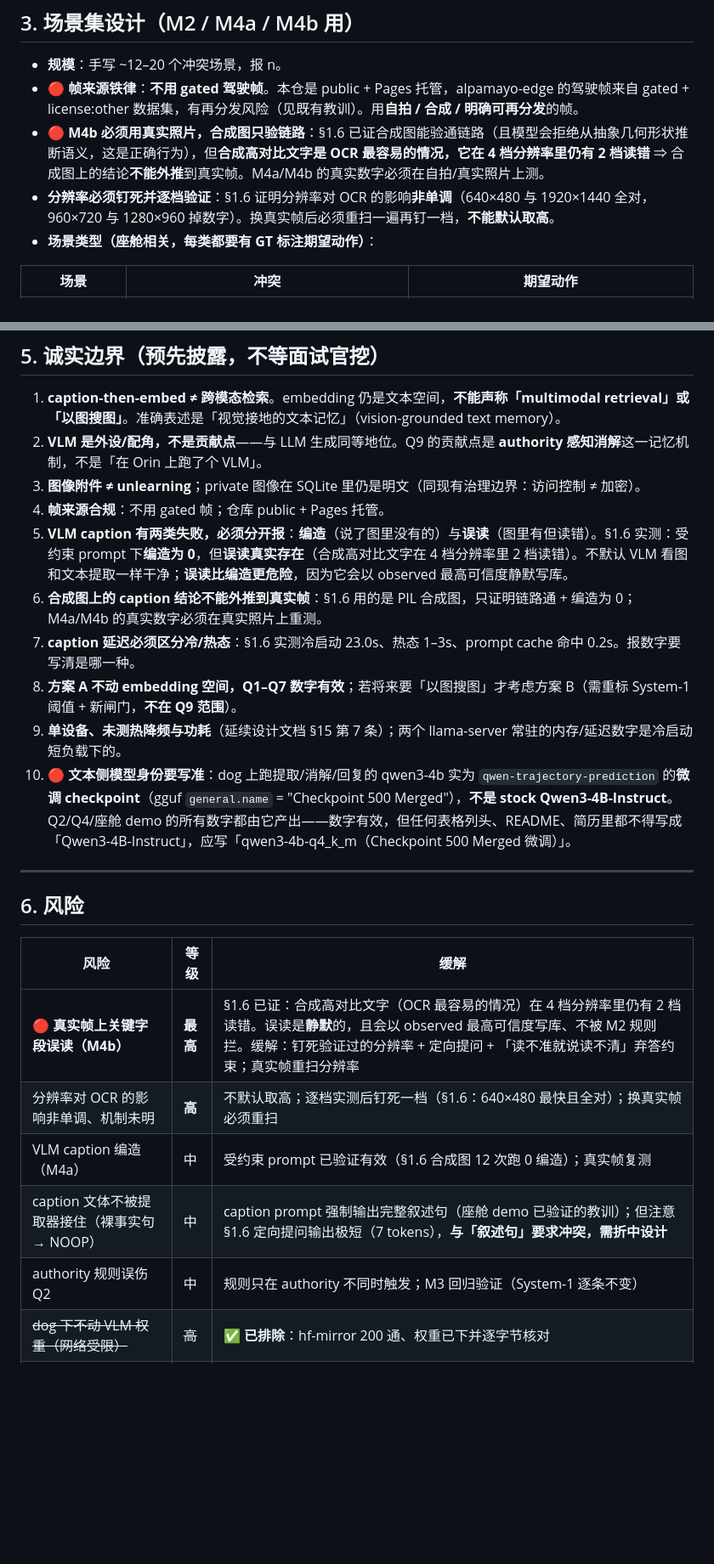
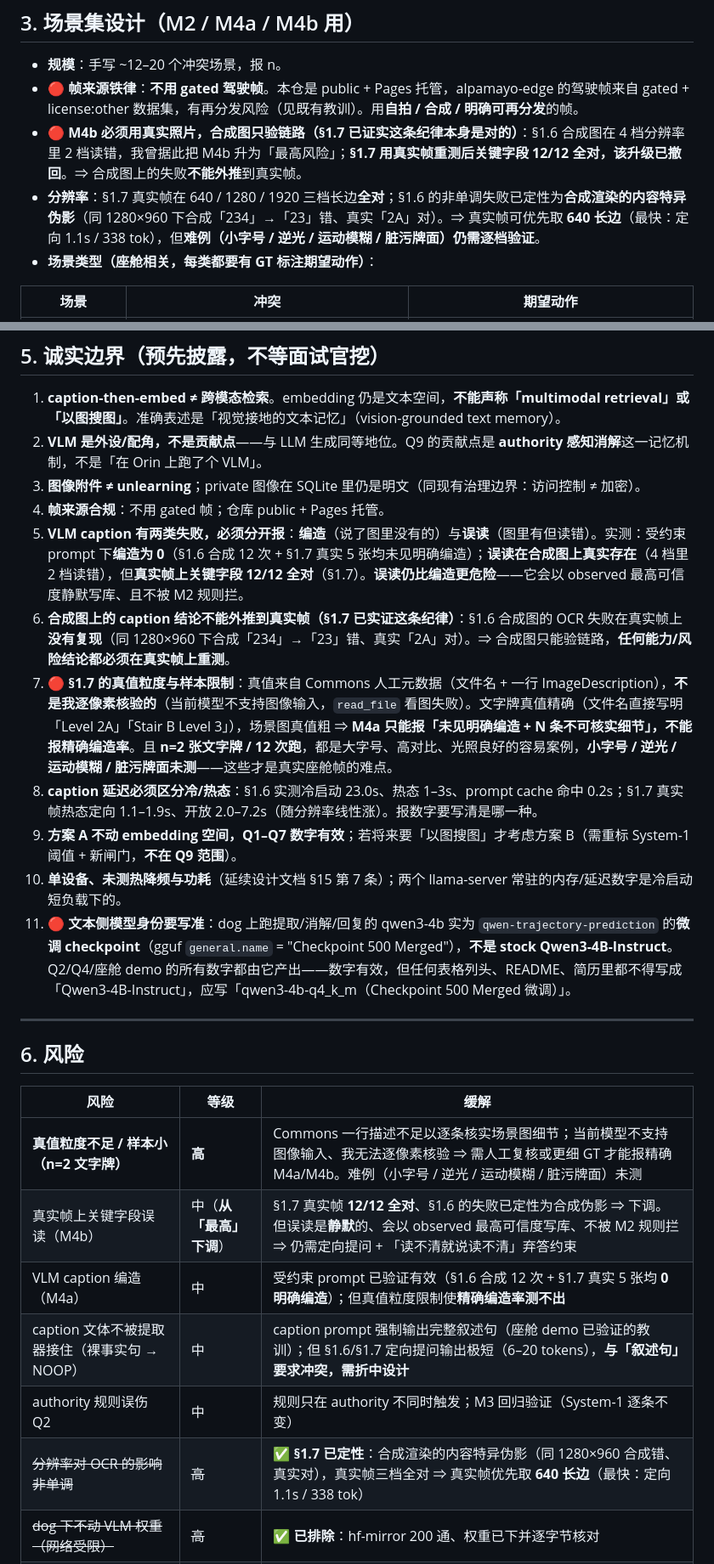
Before and after one commit to ranpin/memolink, a Markdown page: docs/q9_multimodal_plan.md, 2 parts joined by grey strips. Shown at 85% size. GitHub-like rendering; blank space fills up the shorter version.

```diff
--- a/docs/q9_multimodal_plan.md
+++ b/docs/q9_multimodal_plan.md
@@ -203,8 +231,8 @@ VLM caption → extract → ingest(authority=observed, source_image) 在 dog 端
 
 - **规模**：手写 ~12–20 个冲突场景，报 n。
 - **🔴 帧来源铁律**：**不用 gated 驾驶帧**。本仓是 public + Pages 托管，alpamayo-edge 的驾驶帧来自 gated + license:other 数据集，有再分发风险（见既有教训）。用**自拍 / 合成 / 明确可再分发**的帧。
-- **🔴 M4b 必须用真实照片，合成图只验链路**：§1.6 已证合成图能验通链路（且模型会拒绝从抽象几何形状推断语义，这是正确行为），但**合成高对比文字是 OCR 最容易的情况，它在 4 档分辨率里仍有 2 档读错** ⇒ 合成图上的结论**不能外推**到真实帧。M4a/M4b 的真实数字必须在自拍/真实照片上测。
-- **分辨率必须钉死并逐档验证**：§1.6 证明分辨率对 OCR 的影响**非单调**（640×480 与 1920×1440 全对，960×720 与 1280×960 掉数字）。换真实帧后必须重扫一遍再钉一档，**不能默认取高**。
+- **🔴 M4b 必须用真实照片，合成图只验链路（§1.7 已证实这条纪律本身是对的）**：§1.6 合成图在 4 档分辨率里 2 档读错，我曾据此把 M4b 升为「最高风险」；**§1.7 用真实帧重测后关键字段 12/12 全对，该升级已撤回**。⇒ 合成图上的失败**不能外推**到真实帧。
+- **分辨率**：§1.7 真实帧在 640 / 1280 / 1920 三档长边**全对**；§1.6 的非单调失败已定性为**合成渲染的内容特异伪影**（同 1280×960 下合成「234」→「23」错、真实「2A」对）。⇒ 真实帧可优先取 **640 长边**（最快：定向 1.1s / 338 tok），但**难例（小字号 / 逆光 / 运动模糊 / 脏污牌面）仍需逐档验证**。
 - **场景类型（座舱相关，每类都要有 GT 标注期望动作）**：
 
 | 场景 | 冲突 | 期望动作 |
@@ -252,12 +280,13 @@ VLM caption → extract → ingest(authority=observed, source_image) 在 dog 端
 2. **VLM 是外设/配角，不是贡献点**——与 LLM 生成同等地位。Q9 的贡献点是 **authority 感知消解**这一记忆机制，不是「在 Orin 上跑了个 VLM」。
 3. **图像附件 ≠ unlearning**；private 图像在 SQLite 里仍是明文（同现有治理边界：访问控制 ≠ 加密）。
 4. **帧来源合规**：不用 gated 帧；仓库 public + Pages 托管。
-5. **VLM caption 有两类失败，必须分开报**：**编造**（说了图里没有的）与**误读**（图里有但读错）。§1.6 实测：受约束 prompt 下**编造为 0**，但**误读真实存在**（合成高对比文字在 4 档分辨率里 2 档读错）。不默认 VLM 看图和文本提取一样干净；**误读比编造更危险**，因为它会以 observed 最高可信度静默写库。
-6. **合成图上的 caption 结论不能外推到真实帧**：§1.6 用的是 PIL 合成图，只证明链路通 + 编造为 0；M4a/M4b 的真实数字必须在真实照片上重测。
-7. **caption 延迟必须区分冷/热态**：§1.6 实测冷启动 23.0s、热态 1–3s、prompt cache 命中 0.2s。报数字要写清是哪一种。
-8. **方案 A 不动 embedding 空间，Q1–Q7 数字有效**；若将来要「以图搜图」才考虑方案 B（需重标 System-1 阈值 + 新闸门，**不在 Q9 范围**）。
-9. **单设备、未测热降频与功耗**（延续设计文档 §15 第 7 条）；两个 llama-server 常驻的内存/延迟数字是冷启动短负载下的。
-10. **🔴 文本侧模型身份要写准**：dog 上跑提取/消解/回复的 qwen3-4b 实为 `qwen-trajectory-prediction` 的**微调 checkpoint**（gguf `general.name` = "Checkpoint 500 Merged"），**不是 stock Qwen3-4B-Instruct**。Q2/Q4/座舱 demo 的所有数字都由它产出——数字有效，但任何表格列头、README、简历里都不得写成「Qwen3-4B-Instruct」，应写「qwen3-4b-q4_k_m（Checkpoint 500 Merged 微调）」。
+5. **VLM caption 有两类失败，必须分开报**：**编造**（说了图里没有的）与**误读**（图里有但读错）。实测：受约束 prompt 下**编造为 0**（§1.6 合成 12 次 + §1.7 真实 5 张均未见明确编造）；**误读在合成图上真实存在**（4 档里 2 档读错），但**真实帧上关键字段 12/12 全对**（§1.7）。**误读仍比编造更危险**——它会以 observed 最高可信度静默写库、且不被 M2 规则拦。
+6. **合成图上的 caption 结论不能外推到真实帧（§1.7 已实证这条纪律）**：§1.6 合成图的 OCR 失败在真实帧上**没有复现**（同 1280×960 下合成「234」→「23」错、真实「2A」对）。⇒ 合成图只能验链路，**任何能力/风险结论都必须在真实帧上重测**。
+7. **🔴 §1.7 的真值粒度与样本限制**：真值来自 Commons 人工元数据（文件名 + 一行 ImageDescription），**不是我逐像素核验的**（当前模型不支持图像输入，`read_file` 看图失败）。文字牌真值精确（文件名直接写明「Level 2A」「Stair B Level 3」），场景图真值粗 ⇒ **M4a 只能报「未见明确编造 + N 条不可核实细节」，不能报精确编造率**。且 **n=2 张文字牌 / 12 次跑**，都是大字号、高对比、光照良好的容易案例，**小字号 / 逆光 / 运动模糊 / 脏污牌面未测**——这些才是真实座舱帧的难点。
+8. **caption 延迟必须区分冷/热态**：§1.6 实测冷启动 23.0s、热态 1–3s、prompt cache 命中 0.2s；§1.7 真实帧热态定向 1.1–1.9s、开放 2.0–7.2s（随分辨率线性涨）。报数字要写清是哪一种。
+9. **方案 A 不动 embedding 空间，Q1–Q7 数字有效**；若将来要「以图搜图」才考虑方案 B（需重标 System-1 阈值 + 新闸门，**不在 Q9 范围**）。
+10. **单设备、未测热降频与功耗**（延续设计文档 §15 第 7 条）；两个 llama-server 常驻的内存/延迟数字是冷启动短负载下的。
+11. **🔴 文本侧模型身份要写准**：dog 上跑提取/消解/回复的 qwen3-4b 实为 `qwen-trajectory-prediction` 的**微调 checkpoint**（gguf `general.name` = "Checkpoint 500 Merged"），**不是 stock Qwen3-4B-Instruct**。Q2/Q4/座舱 demo 的所有数字都由它产出——数字有效，但任何表格列头、README、简历里都不得写成「Qwen3-4B-Instruct」，应写「qwen3-4b-q4_k_m（Checkpoint 500 Merged 微调）」。
 
 ---
 
@@ -265,11 +294,12 @@ VLM caption → extract → ingest(authority=observed, source_image) 在 dog 端
 
 | 风险 | 等级 | 缓解 |
 |---|---|---|
-| **🔴 真实帧上关键字段误读（M4b）** | **最高** | §1.6 已证：合成高对比文字（OCR 最容易的情况）在 4 档分辨率里仍有 2 档读错。误读是**静默**的，且会以 observed 最高可信度写库、不被 M2 规则拦。缓解：钉死验证过的分辨率 + 定向提问 + 「读不准就说读不清」弃答约束；真实帧重扫分辨率 |
-| 分辨率对 OCR 的影响非单调、机制未明 | **高** | 不默认取高；逐档实测后钉死一档（§1.6：640×480 最快且全对）；换真实帧必须重扫 |
-| VLM caption 编造（M4a） | 中 | 受约束 prompt 已验证有效（§1.6 合成图 12 次跑 0 编造）；真实帧复测 |
-| caption 文体不被提取器接住（裸事实句 → NOOP） | 中 | caption prompt 强制输出完整叙述句（座舱 demo 已验证的教训）；但注意 §1.6 定向提问输出极短（7 tokens），**与「叙述句」要求冲突，需折中设计** |
+| **真值粒度不足 / 样本小（n=2 文字牌）** | **高** | Commons 一行描述不足以逐条核实场景图细节；当前模型不支持图像输入、我无法逐像素核验 ⇒ 需人工复核或更细 GT 才能报精确 M4a/M4b。难例（小字号 / 逆光 / 运动模糊 / 脏污牌面）未测 |
+| 真实帧上关键字段误读（M4b） | 中（**从「最高」下调**） | §1.7 真实帧 **12/12 全对**、§1.6 的失败已定性为合成伪影 ⇒ 下调。但误读是**静默**的、会以 observed 最高可信度写库、不被 M2 规则拦 ⇒ 仍需定向提问 + 「读不清就说读不清」弃答约束 |
+| VLM caption 编造（M4a） | 中 | 受约束 prompt 已验证有效（§1.6 合成 12 次 + §1.7 真实 5 张均 **0 明确编造**）；但真值粒度限制使**精确编造率测不出** |
+| caption 文体不被提取器接住（裸事实句 → NOOP） | 中 | caption prompt 强制输出完整叙述句（座舱 demo 已验证的教训）；但 §1.6/§1.7 定向提问输出极短（6–20 tokens），**与「叙述句」要求冲突，需折中设计** |
 | authority 规则误伤 Q2 | 中 | 规则只在 authority 不同时触发；M3 回归验证（System-1 逐条不变） |
+| ~~分辨率对 OCR 的影响非单调~~ | ~~高~~ | **✅ §1.7 已定性**：合成渲染的内容特异伪影（同 1280×960 合成错、真实对），真实帧三档全对 ⇒ 真实帧优先取 **640 长边**（最快：定向 1.1s / 338 tok） |
 | ~~dog 下不动 VLM 权重（网络受限）~~ | ~~高~~ | **✅ 已排除**：hf-mirror 200 通、权重已下并逐字节核对 |
 | ~~llama.cpp build 不认 Qwen3-VL 的 mmproj~~ | ~~中~~ | **✅ 已排除**：`/props` 报 `vision:True`，原生支持 |
 | ~~两 llama-server 实例内存不够~~ | ~~中~~ | **✅ 已排除**：两实例共存后仍 12Gi available |
```
Also changed, not shown: other parts of docs/q9_multimodal_plan.md (+31 -2 lines).
